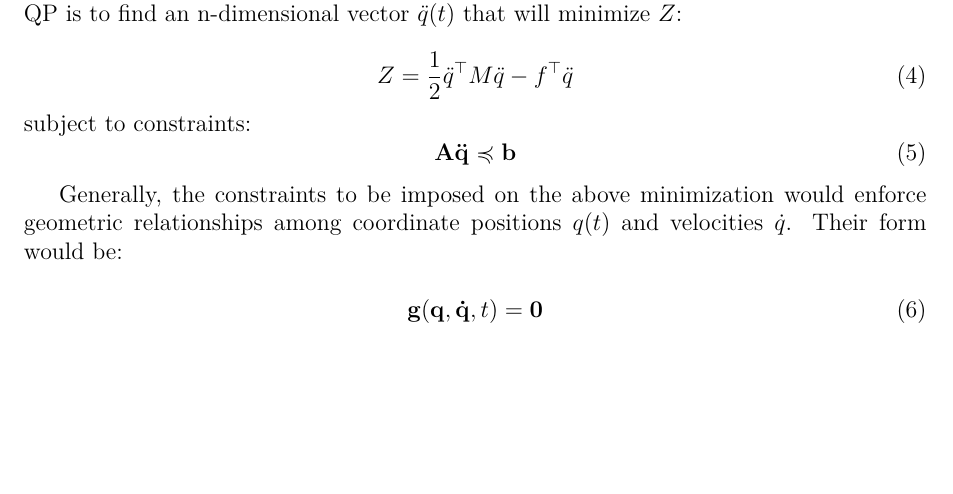
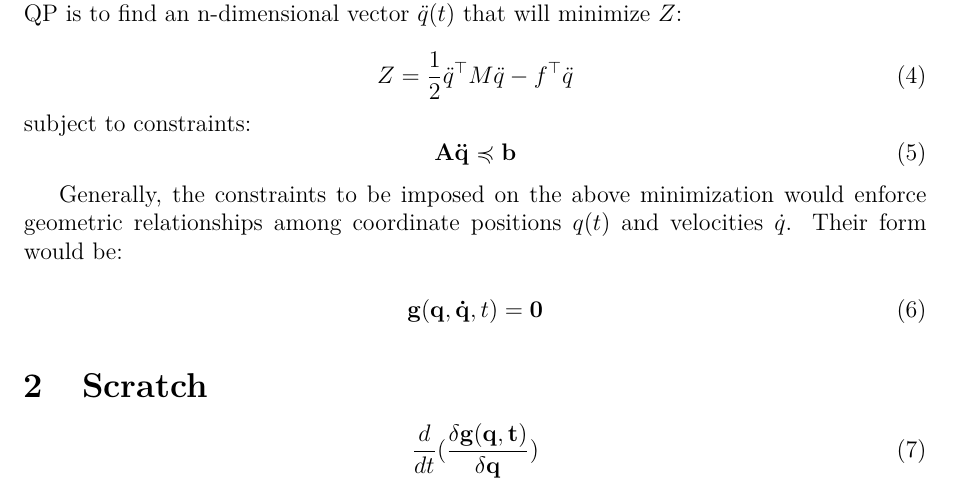
Before and after one commit to Mathematical-Methods/GPLC, a LaTeX document (GPLC-Understanding.tex): part of page 2 of 2, cut so that both start at the same text, the shorter picture padded with empty space. Compiled offline with pdfLaTeX.

```diff
--- a/GPLC-Understanding.tex
+++ b/GPLC-Understanding.tex
@@ -96,6 +96,11 @@
 	% To do this, one has to break down what the inequality constraint is:
 
 
+	\section{Scratch}
+
+	\begin{equation}
+		\frac{d}{dt}(\frac{\delta\mathbf{g(\mathbf{q},t)}}{\delta\mathbf{q}})
+	\end{equation}
 
 	%
 	%\section{Main Content}
```
Also changed, not shown: GPLC-Understanding.pdf, 7 other files.
